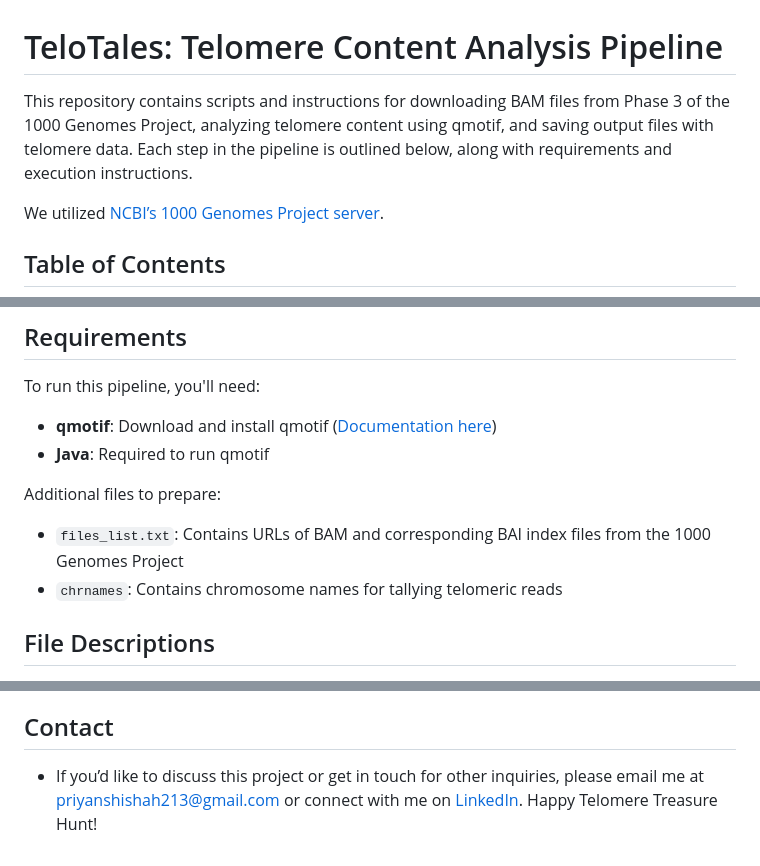
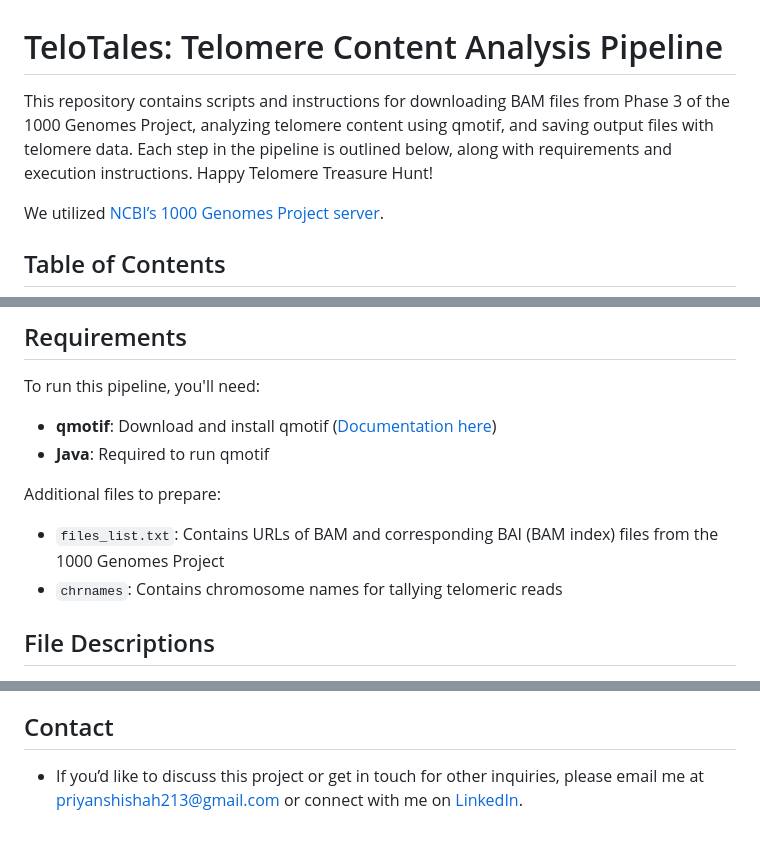
Before and after one commit to paribytes/TeloTales, a Markdown page: README.md, 3 parts joined by grey strips. GitHub-like rendering.

```diff
--- a/README.md
+++ b/README.md
@@ -1,6 +1,6 @@
 # TeloTales: Telomere Content Analysis Pipeline
 
-This repository contains scripts and instructions for downloading BAM files from Phase 3 of the 1000 Genomes Project, analyzing telomere content using qmotif, and saving output files with telomere data. Each step in the pipeline is outlined below, along with requirements and execution instructions.
+This repository contains scripts and instructions for downloading BAM files from Phase 3 of the 1000 Genomes Project, analyzing telomere content using qmotif, and saving output files with telomere data. Each step in the pipeline is outlined below, along with requirements and execution instructions. Happy Telomere Treasure Hunt!
 
 We utilized [NCBI’s 1000 Genomes Project server](https://www.ncbi.nlm.nih.gov/projects/faspftp/1000genomes/).
 
@@ -18,7 +18,7 @@ To run this pipeline, you'll need:
 * **Java**: Required to run qmotif
 
 Additional files to prepare:
-* `files_list.txt`: Contains URLs of BAM and corresponding BAI index files from the 1000 Genomes Project
+* `files_list.txt`: Contains URLs of BAM and corresponding BAI (BAM index) files from the 1000 Genomes Project
 * `chrnames`: Contains chromosome names for tallying telomeric reads
 
 ## File Descriptions
@@ -103,4 +103,4 @@ bash scaledgenomic.sh
 
 
 ## Contact
-* If you’d like to discuss this project or get in touch for other inquiries, please email me at priyanshishah213@gmail.com or connect with me on [LinkedIn](https://www.linkedin.com/in/priyanshi-p-shah/). Happy Telomere Treasure Hunt!
+* If you’d like to discuss this project or get in touch for other inquiries, please email me at priyanshishah213@gmail.com or connect with me on [LinkedIn](https://www.linkedin.com/in/priyanshi-p-shah/).
```
